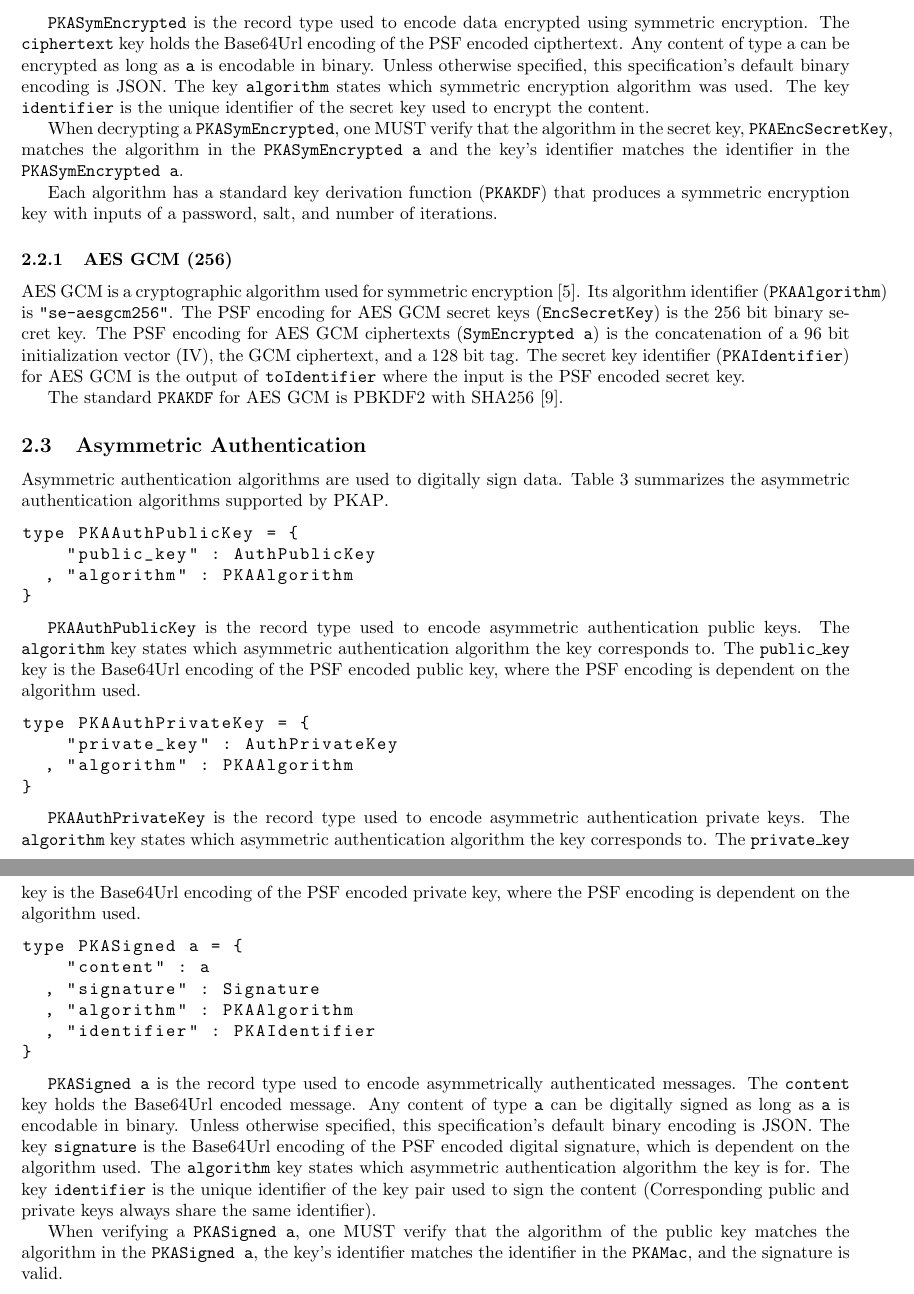
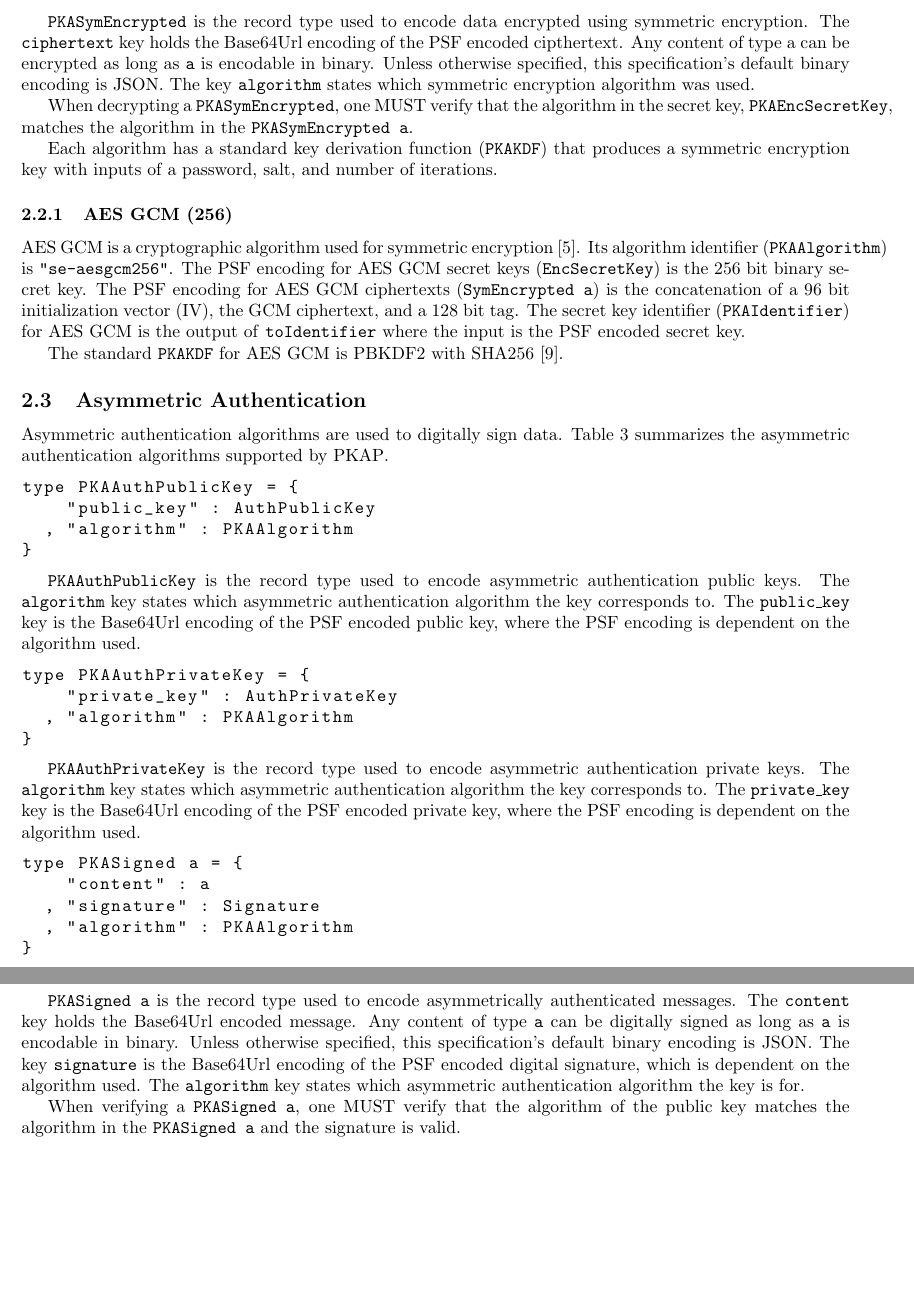
Before and after one commit to PKAuth/pkap, a LaTeX document (main.tex): two parts of pages 4 and 5 of 13, joined at a grey line, cut so that both start at the same text, the shorter picture padded with empty space. The pictures show the PDF file main.pdf that the author committed with the source.

Commit message:
remove identifiers from ciphertexts

```diff
--- a/main.tex
+++ b/main.tex
@@ -193,9 +193,9 @@ type PKAMac a = {
     "content" : a
   , "tag" : MacTag
   , "algorithm" : PKAAlgorithm
-  , "identifier" : PKAIdentifier
 }
 \end{lstlisting}
+%  , "identifier" : PKAIdentifier
 
 \texttt{PKAMac a} is the record type used to encode symmetrically authenticated messages.
 The key \texttt{content} holds the Base64Url encoded message.
@@ -203,7 +203,9 @@ Any content of type \texttt{a} can be authenticated as long as \texttt{a} is enc
 Unless otherwise specified, this specification's default binary encoding is JSON.
 The \texttt{tag} key is the Base64Url encoding of the PSF encoded MAC tag, where the PSF encoding is dependent on the algorithm used.
 The key \texttt{algorithm} is the identifier of the symmetric authentication algorithm used.
-The key \texttt{identifier} is the unique identifier of the secret key used to authenticate the message.
+% The key \texttt{identifier} is the unique identifier of the secret key used to authenticate the message.
 
-When verifying a \texttt{PKAMac}, one MUST verify that the algorithm of the secret key matches the algorithm in the \texttt{PKAMac}, the secret key's identifier matches the identifier in the \texttt{PKAMac}, and the tag is valid.
+When verifying a \texttt{PKAMac}, one MUST verify that the algorithm of the secret key matches the algorithm in the \texttt{PKAMac}
+%, the secret key's identifier matches the identifier in the \texttt{PKAMac}
+, and the tag is valid.
 
@@ -282,11 +283,14 @@ type PKASymEncrypted a = {
   , "algorithm" : PKAAlgorithm
 }
 \end{lstlisting}
+%  , "identifier" : PKAIdentifier
 
 \label{type-PKASymEncrypted}
-\texttt{PKASymEncrypted} is the record type used to encode data encrypted using symmetric encryption. The \texttt{ciphertext} key holds the Base64Url encoding of the PSF encoded cipthertext. Any content of type a can be encrypted as long as \texttt{a} is encodable in binary. Unless otherwise specified, this specification's default binary encoding is JSON. The key \texttt{algorithm} states which symmetric encryption algorithm was used. The key \texttt{identifier} is the unique identifier of the secret key used to encrypt the content.
+\texttt{PKASymEncrypted} is the record type used to encode data encrypted using symmetric encryption. The \texttt{ciphertext} key holds the Base64Url encoding of the PSF encoded cipthertext. Any content of type a can be encrypted as long as \texttt{a} is encodable in binary. Unless otherwise specified, this specification's default binary encoding is JSON. The key \texttt{algorithm} states which symmetric encryption algorithm was used.
+%The key \texttt{identifier} is the unique identifier of the secret key used to encrypt the content.
 
-When decrypting a \texttt{PKASymEncrypted}, one MUST verify that the algorithm in the secret key, \texttt{PKAEncSecretKey}, matches the algorithm in the \texttt{PKASymEncrypted a} and the key's identifier matches the identifier in the \texttt{PKASymEncrypted a}.
+When decrypting a \texttt{PKASymEncrypted}, one MUST verify that the algorithm in the secret key, \texttt{PKAEncSecretKey}, matches the algorithm in the \texttt{PKASymEncrypted a}.
+% and the key's identifier matches the identifier in the \texttt{PKASymEncrypted a}.
 
 Each algorithm has a standard key derivation function (\texttt{PKAKDF}) that produces a symmetric encryption key with inputs of a password, salt, and number of iterations.
 
@@ -362,9 +367,9 @@ type PKASigned a = {
     "content" : a
   , "signature" : Signature
   , "algorithm" : PKAAlgorithm
-  , "identifier" : PKAIdentifier
 }
 \end{lstlisting}
+%  , "identifier" : PKAIdentifier
 
 \texttt{PKASigned a} is the record type used to encode asymmetrically authenticated messages.
 The \texttt{content} key holds the Base64Url encoded message.
@@ -372,9 +377,11 @@ Any content of type \texttt{a} can be digitally signed as long as \texttt{a} is
 Unless otherwise specified, this specification's default binary encoding is JSON.
 The key \texttt{signature} is the Base64Url encoding of the PSF encoded digital signature, which is dependent on the algorithm used.
 The \texttt{algorithm} key states which asymmetric authentication algorithm the key is for.
-The key \texttt{identifier} is the unique identifier of the key pair used to sign the content (Corresponding public and private keys always share the same identifier).
+% The key \texttt{identifier} is the unique identifier of the key pair used to sign the content (Corresponding public and private keys always share the same identifier).
 
-When verifying a \texttt{PKASigned a},  one MUST verify that the algorithm of the public key matches the algorithm in the \texttt{PKASigned a}, the key's identifier matches the identifier in the \texttt{PKAMac}, and the signature is valid.
+When verifying a \texttt{PKASigned a}, one MUST verify that the algorithm of the public key matches the algorithm in the \texttt{PKASigned a}
+% , the key's identifier matches the identifier in the \texttt{PKAMac},
+and the signature is valid.
 
 \begin{figure}
 \begin{lstlisting}
@@ -547,8 +554,8 @@ The \texttt{keys} key contains a dictionary of public key identifiers to asymmet
 %Unless otherwise specified, this specification's default binary encoding is JSON.
 %The \texttt{symmetric\_keys} key contains the symmetric secret keys as type \texttt{[PKAAsymEncryptedKey]}.
 
-When decrypting a \texttt{PKAAsymEncrypted512}, one MUST verify that the algorithm of the public key matches the \texttt{algorithm} % in the \texttt{PKAAsymEncryptedKey}
-and the key's identifier matches the identifier from \texttt{keys}.
+When decrypting a \texttt{PKAAsymEncrypted512}, one MUST verify that the algorithm of the public key matches the \texttt{algorithm}. % in the \texttt{PKAAsymEncryptedKey}
+% and the key's identifier matches the identifier from \texttt{keys}.
 % in the \texttt{PKAAsymEncryptedKey}.
 
 %
```
Also changed, not shown: main.pdf, main.tex (16 more changed lines).
